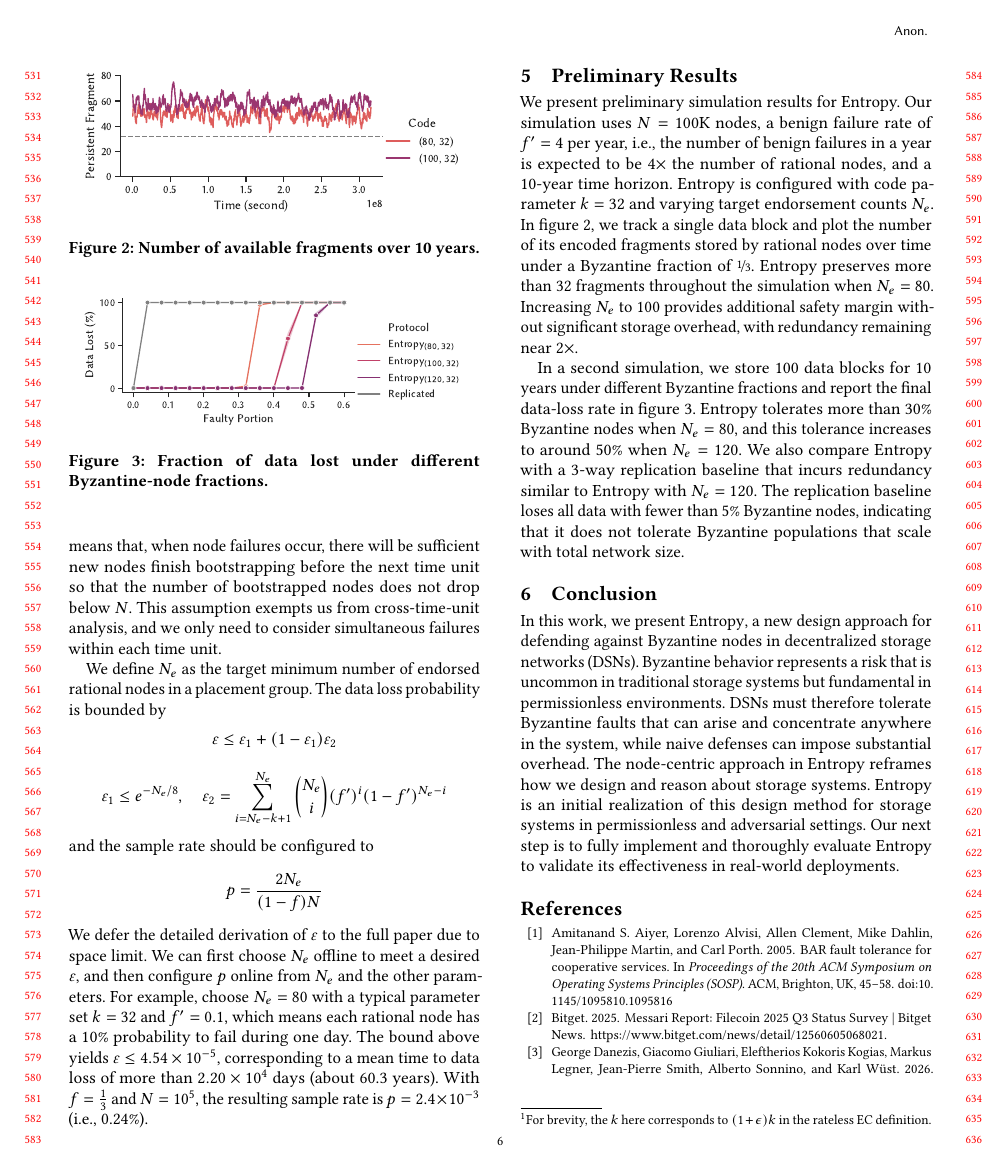
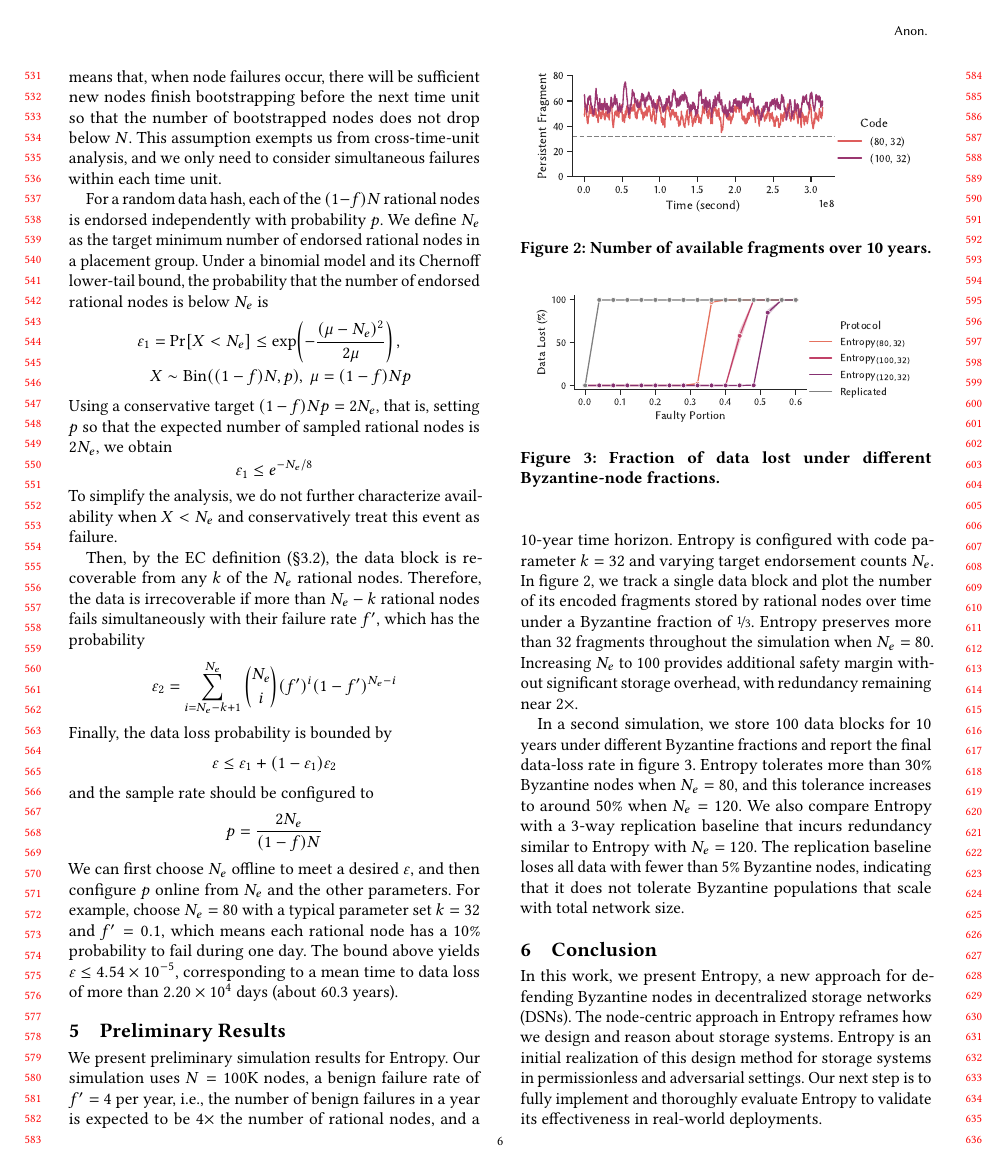
Before and after one commit to sgdxbc/new-entropy-paper, a LaTeX paper (paper.tex, which reads sections/conclusion.tex, sections/design.tex): page 6 of 7. Compiled offline with pdfLaTeX.

Commit message:
add back analysis

```diff
--- a/sections/conclusion.tex
+++ b/sections/conclusion.tex
@@ -1,8 +1,8 @@
 \section{Conclusion}
 
-In this work, we present \sys, a new design approach for defending against Byzantine nodes in decentralized storage networks (DSNs).
-Byzantine behavior represents a risk that is uncommon in traditional storage systems but fundamental in permissionless environments.
-DSNs must therefore tolerate Byzantine faults that can arise and concentrate anywhere in the system, while naive defenses can impose substantial overhead.
+In this work, we present \sys, a new approach for defending Byzantine nodes in decentralized storage networks (DSNs).
+%Byzantine behavior represents a risk that is uncommon in traditional storage systems but fundamental in permissionless environments.
+%DSNs must therefore tolerate Byzantine faults that can arise and concentrate anywhere in the system, while naive defenses can impose substantial overhead.
 The node-centric approach in \sys reframes how we design and reason about storage systems.
 % By isolating node incentives, \sys also isolates node behavior, so Byzantine nodes cannot interfere with the behavior of rational nodes.
 \sys is an initial realization of this design method for storage systems in permissionless and adversarial settings.
--- a/sections/design.tex
+++ b/sections/design.tex
@@ -58,10 +58,9 @@ For simplicity, we let $N$ denote the minimum number of bootstrapped nodes of al
 This assumption means that, when node failures occur, there will be sufficient new nodes finish bootstrapping before the next time unit so that the number of bootstrapped nodes does not drop below $N$.
 This assumption exempts us from cross-time-unit analysis, and we only need to consider simultaneous failures within each time unit.
 
-\iffalse
-For a random data hash, the placement-group definition (\cref{sec:approach:sample}) implies that each of the $(1-f)N$ rational nodes is endorsed independently with probability $p$.
-(Byzantine nodes may deliberately choose $\sk$ to bias their endorsement probability upward or downward.
-Also, their behavior after endorsement is not reliable, we exclude them from this analysis.)
+For a random data hash, each of the $(1-f)N$ rational nodes is endorsed independently with probability $p$.
+%(Byzantine nodes may deliberately choose $\sk$ to bias their endorsement probability upward or downward.
+%Also, their behavior after endorsement is not reliable, we exclude them from this analysis.)
 We define $N_e$ as the target minimum number of endorsed rational nodes in a placement group.
 Under a binomial model and its Chernoff lower-tail bound, the probability that the number of endorsed rational nodes is below $N_e$ is
 $$
@@ -83,17 +83,15 @@ $$
 \binom{N_e}{i}(f')^i(1-f')^{N_e-i}
 $$
 Finally, the data loss probability is bounded by
-\fi
-
-We define $N_e$ as the target minimum number of endorsed rational nodes in a placement group.
-The data loss probability is bounded by
+%We define $N_e$ as the target minimum number of endorsed rational nodes in a placement group.
+%The data loss probability is bounded by
 $$\varepsilon\leq \varepsilon_1+(1-\varepsilon_1)\varepsilon_2$$
-$$\varepsilon_1\le e^{-N_e/8},\quad \varepsilon_2=\sum_{i=N_e-k+1}^{N_e}\binom{N_e}{i}(f')^i(1-f')^{N_e-i}$$
+%$$\varepsilon_1\le e^{-N_e/8},\quad \varepsilon_2=\sum_{i=N_e-k+1}^{N_e}\binom{N_e}{i}(f')^i(1-f')^{N_e-i}$$
 and the sample rate should be configured to
 $$p=\frac{2N_e}{(1-f)N}$$
-We defer the detailed derivation of $\varepsilon$ to the full paper due to space limit.
+%We defer the detailed derivation of $\varepsilon$ to the full paper due to space limit.
 We can first choose $N_e$ offline to meet a desired $\varepsilon$, and then configure $p$ online from $N_e$ and the other parameters.
 For example, choose $N_e=80$ with a typical parameter set $k=32$ and $f'=0.1$, which means each rational node has a 10\% probability to fail during one day.
 The bound above yields $\varepsilon\le 4.54\times 10^{-5}$, corresponding to a mean time to data loss of more than $2.20\times 10^{4}$ days (about 60.3 years).
-With $f=\frac{1}{3}$ and $N=10^5$, the resulting sample rate is $p=2.4\times10^{-3}$ (i.e., 0.24\%).
-\footnotetext{For brevity, the $k$ here corresponds to $(1+\epsilon)k$ in the rateless EC definition.}
+%With $f=\frac{1}{3}$ and $N=10^5$, the resulting sample rate is $p=2.4\times10^{-3}$ (i.e., 0.24\%).
+%\footnotetext{For brevity, the $k$ here corresponds to $(1+\epsilon)k$ in the rateless EC definition.}
```
Also changed, not shown: sections/design.tex (3 more changed lines).
